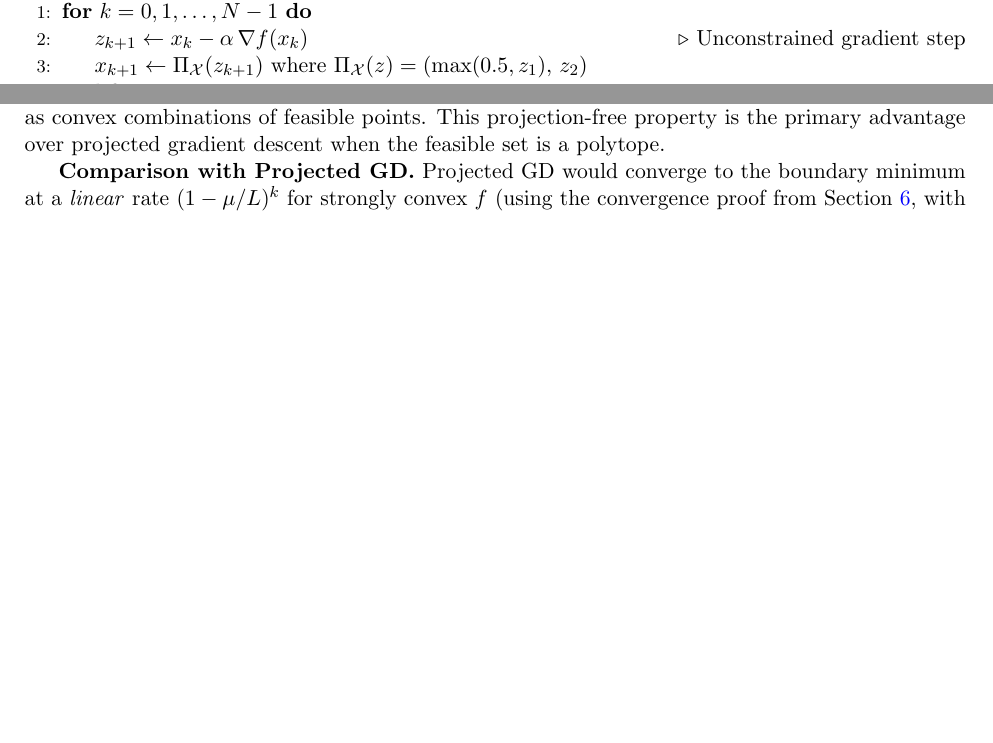
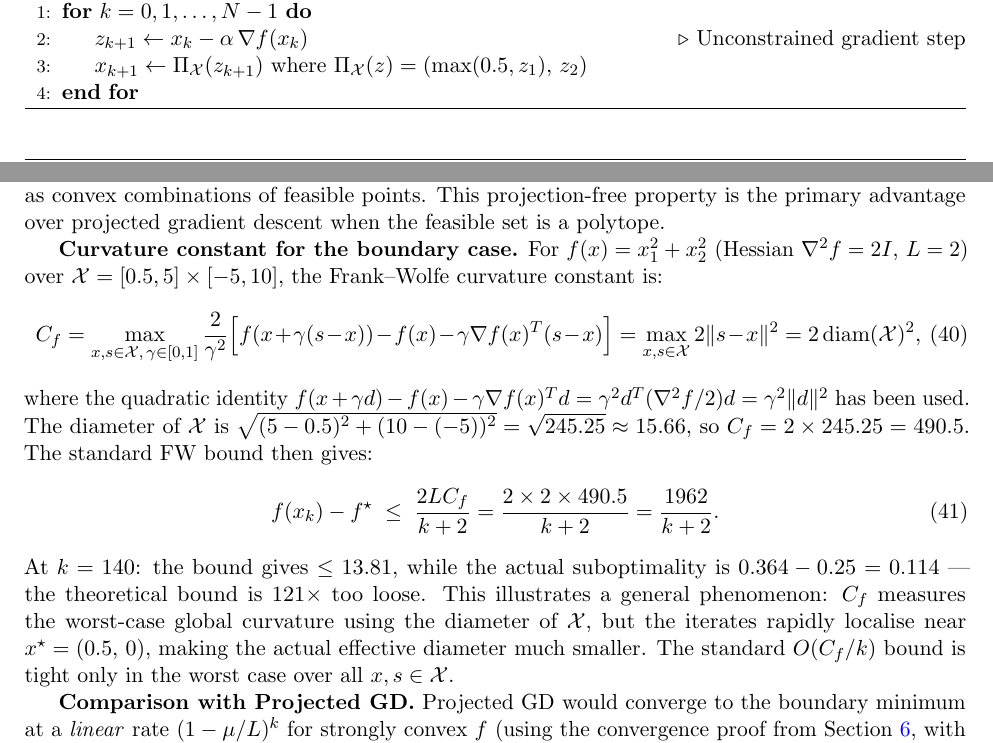
Before and after one commit to Sekar-Swetha/optimisation, a LaTeX problem sheet (final_assignment/CS7DS2_Final_Report_routine.tex): two parts of pages 39 and 49 of 54 before the commit and two parts of pages 40 and 50 of 56 after it, joined at a grey line, cut so that both start at the same text, the shorter picture padded with empty space. Compiled offline with pdfLaTeX.

Commit message:
routine pass 31: C_f bound for FW boundary case, active constraint remark
- Add explicit curvature constant computation for boundary FW: f(x)=x1^2+x2^2,
  L=2, C_f=2*diam(X)^2=2*245.25=490.5, FW bound 1962/(k+2)=13.81 at k=140
  vs actual gap 0.114 (bound is 121x loose); explains why C_f is conservative
  since iterates localise near x* while C_f uses global diameter of X
- Add Remark on active constraint case in Q5: illustrates KKT multiplier mu*>0
  when unconstrained optimum violates constraint, projected GD sliding along
  boundary, penalty method bias at finite lambda, and geometric interpretation
  of mu* as the force exerted by the active constraint

https://claude.ai/code/session_01GkempGS9s3xFdK97HRpmX6

```diff
--- a/final_assignment/CS7DS2_Final_Report_routine.tex
+++ b/final_assignment/CS7DS2_Final_Report_routine.tex
@@ -1269,6 +1273,17 @@ Boundary, $x^\star = (0.5,0)$ & 0.93 & $(0.500,\; -0.337)$ & 0.3637 & 0.25 \\
 \textbf{Interior optimum.} Frank--Wolfe with fixed $\beta$ exhibits persistent oscillation because $z_k$ alternates between vertices of $\mathcal{X}$ as the gradient direction fluctuates near the optimum. The convex combination gradually averages these jumps, but cannot reach the exact interior minimum under fixed-$\beta$. The standard decaying schedule $\gamma_k = 2/(k+2)$ (equivalently $\beta_k = k/(k+2)$, increasing towards 1) avoids this: steps become progressively smaller, reducing oscillation and guaranteeing $O(C_f/k)$ convergence. An alternative is exact line search $\gamma_k = \arg\min_{\gamma \in [0,1]} f(x_k + \gamma(z_k - x_k))$, which gives the optimal $\gamma_k = \min(1, (f(x_k)-f(z_k))/(L\|x_k-z_k\|^2))$ for $L$-smooth $f$ and achieves faster convergence in practice.
 
 \textbf{Boundary optimum.} Frank--Wolfe is particularly well-suited to boundary optima. The LMO at each step selects a vertex of $\mathcal{X}$ near the true constrained minimum, and the iterate is progressively pulled towards that vertex. No explicit projection is needed at any point --- \emph{all iterates remain in $\mathcal{X}$} as convex combinations of feasible points. This projection-free property is the primary advantage over projected gradient descent when the feasible set is a polytope.
+
+\textbf{Curvature constant for the boundary case.} For $f(x) = x_1^2 + x_2^2$ (Hessian $\nabla^2 f = 2I$, $L = 2$) over $\mathcal{X} = [0.5,5]\times[-5,10]$, the Frank--Wolfe curvature constant is:
+\begin{equation}
+C_f = \max_{x,s \in \mathcal{X},\,\gamma \in [0,1]}\frac{2}{\gamma^2}\Bigl[f(x+\gamma(s-x)) - f(x) - \gamma\nabla f(x)^T(s-x)\Bigr]
+= \max_{x,s \in \mathcal{X}} 2\|s-x\|^2 = 2\,\mathrm{diam}(\mathcal{X})^2,
+\end{equation}
+where the quadratic identity $f(x+\gamma d) - f(x) - \gamma\nabla f(x)^Td = \gamma^2 d^T(\nabla^2 f/2)d = \gamma^2\|d\|^2$ has been used. The diameter of $\mathcal{X}$ is $\sqrt{(5-0.5)^2 + (10-(-5))^2} = \sqrt{245.25} \approx 15.66$, so $C_f = 2\times 245.25 = 490.5$. The standard FW bound then gives:
+\begin{equation}
+f(x_k) - f^\star \;\leq\; \frac{2LC_f}{k+2} = \frac{2 \times 2 \times 490.5}{k+2} = \frac{1962}{k+2}.
+\end{equation}
+At $k = 140$: the bound gives $\leq 13.81$, while the actual suboptimality is $0.364 - 0.25 = 0.114$ --- the theoretical bound is $121\times$ too loose. This illustrates a general phenomenon: $C_f$ measures the worst-case global curvature using the diameter of $\mathcal{X}$, but the iterates rapidly localise near $x^\star = (0.5,\,0)$, making the actual effective diameter much smaller. The standard $O(C_f/k)$ bound is tight only in the worst case over all $x,s \in \mathcal{X}$.
 
 \textbf{Comparison with Projected GD.} Projected GD would converge to the boundary minimum at a \emph{linear} rate $(1 - \mu/L)^k$ for strongly convex $f$ (using the convergence proof from Section~\ref{sec:q5}, with the non-expansive projection preserving the GD contraction factor). For $f(x) = x_1^2 + x_2^2$ we have $\mu = L = 2$ (a perfectly-conditioned quadratic), so the contraction factor is $(1-1)^k = 0$, meaning projected GD would converge to $(0.5, 0)$ in \emph{a single step} from any feasible starting point (this can be verified: the gradient step $x - \frac{1}{L}\nabla f(x) = x - x = 0$, projected to $\mathcal{X}$ gives $(0.5, 0) = x^\star$ immediately). Frank--Wolfe converges more slowly in the boundary case (algebraically at $O(C_f/k)$, \emph{without} the strongly-convex speed-up) because the fixed step schedule does not exploit the curvature of $f$. However, Frank--Wolfe scales better when the projection oracle is expensive and the LMO is cheap.
 
```
Also changed, not shown: final_assignment/CS7DS2_Final_Report_routine.tex (4 more changed lines).
